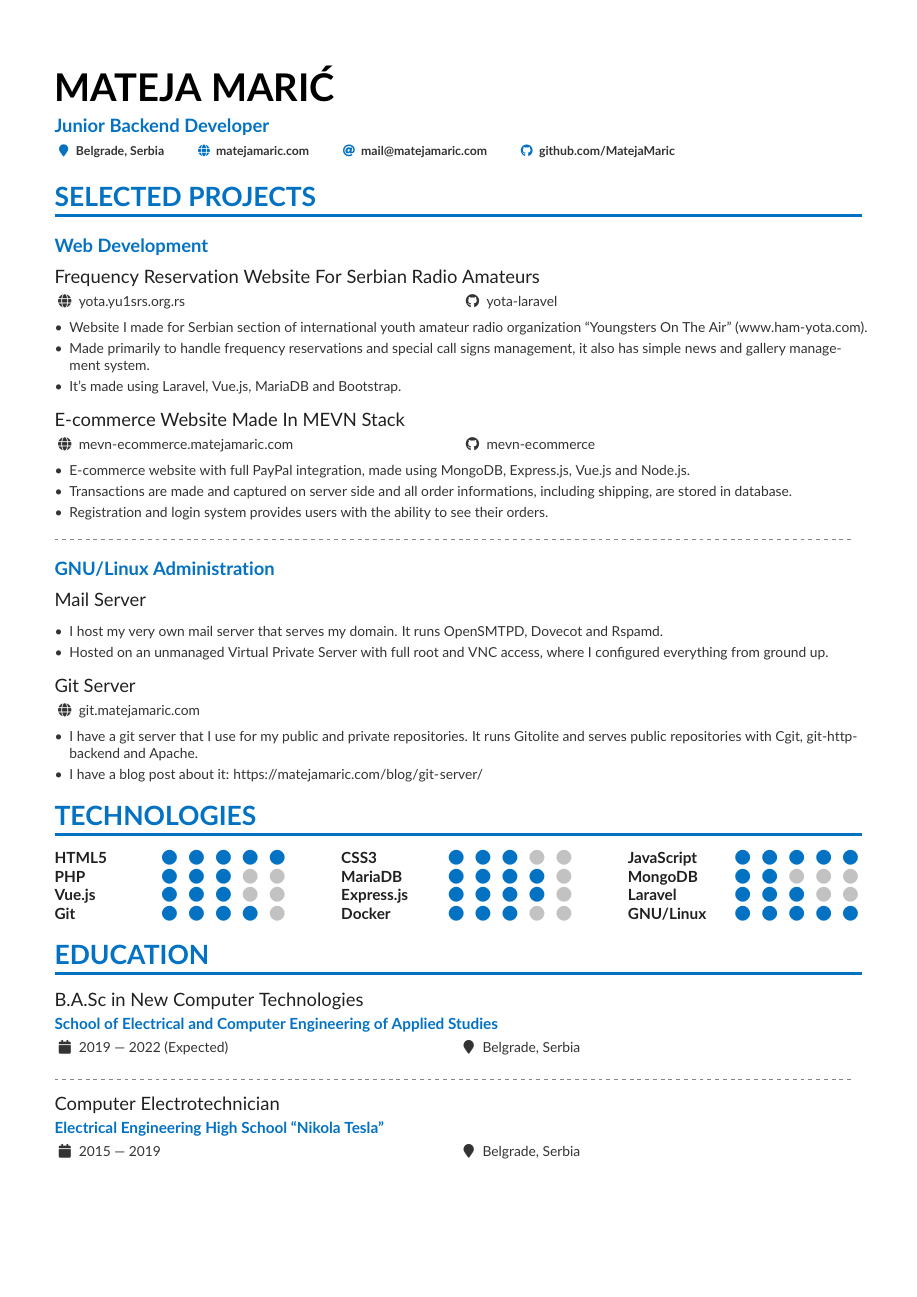
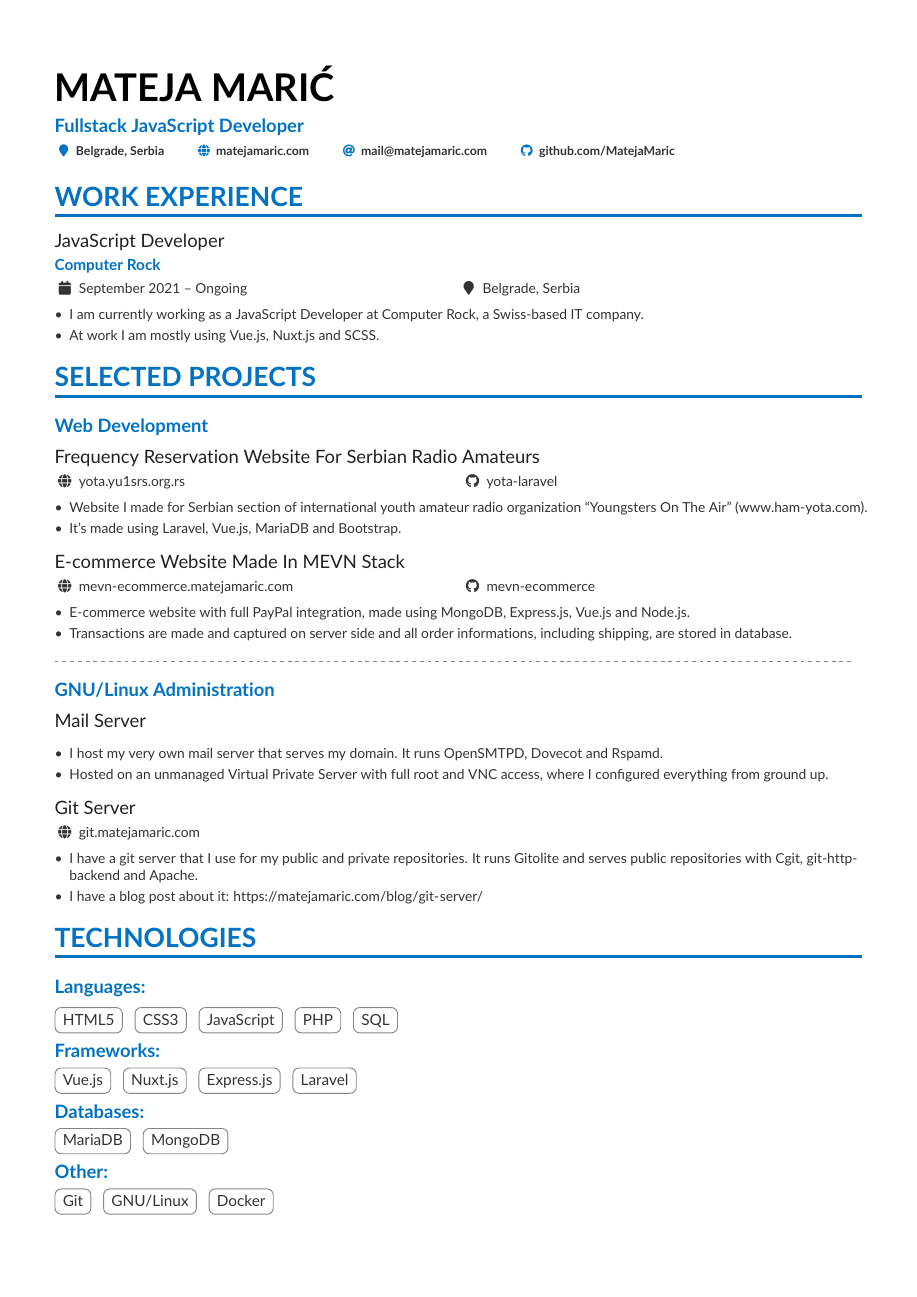
Before and after one commit to MatejaMaric/cv, a LaTeX CV (cv.tex): the whole page before the commit and page 1 of 2 after it. Compiled offline with pdfLaTeX.

Commit message:
Updating CV to reflect my current employment.

```diff
--- a/cv.tex
+++ b/cv.tex
@@ -44,7 +44,7 @@
 
 \begin{document}
 \name{Mateja Mari\'c}
-\tagline{Junior Backend Developer}
+\tagline{Fullstack JavaScript Developer}
 \personalinfo{
   \location{Belgrade, Serbia}
   \homepage{matejamaric.com}
@@ -58,6 +58,18 @@
 
 %% Depending on your tastes, you may want to make fonts of itemize environments slightly smaller
 \AtBeginEnvironment{itemize}{\small}
+%%%%%%%%%%%%%%%%%%%%%%%%%%%%%%%%%%%%%%%%%%%%%%%%%%%%%%%%%%%%%%%%%%%%%%%%%%%%%%%%
+
+
+\cvsection{Work Experience}
+
+\cvevent{JavaScript Developer}{Computer Rock}{September 2021 -- Ongoing}{Belgrade, Serbia}
+
+\begin{itemize}
+\item I am currently working as a JavaScript Developer at Computer Rock, a Swiss-based IT company.
+\item At work I am mostly using Vue.js, Nuxt.js and SCSS.
+\end{itemize}
+
 
 
 \cvsection{Selected Projects}
@@ -68,7 +80,6 @@
 
 \begin{itemize}
 \item Website I made for Serbian section of international youth amateur radio organization ``Youngsters On The Air'' (\href{https://www.ham-yota.com/}{www.ham-yota.com}).
-\item Made primarily to handle frequency reservations and special call signs management, it also has simple news and gallery management system.
 \item It's made using Laravel, Vue.js, MariaDB and Bootstrap.
 \end{itemize}
 
@@ -79,7 +90,6 @@
 \begin{itemize}
 \item E-commerce website with full PayPal integration, made using MongoDB, Express.js, Vue.js and Node.js.
 \item Transactions are made and captured on server side and all order informations, including shipping, are stored in database.
-\item Registration and login system provides users with the ability to see their orders.
 \end{itemize}
 
 \divider{}
@@ -103,32 +113,39 @@
 \end{itemize}
 
 
+
 \cvsection{Technologies}
 
-\begin{paracol}{3}
-
-  \cvskill{HTML5}{5}
-  \cvskill{PHP}{3}
-  \cvskill{Vue.js}{3}
-  \cvskill{Git}{4}
-
-  \switchcolumn{}
-
-  \cvskill{CSS3}{3}
-  \cvskill{MariaDB}{4}
-  \cvskill{Express.js}{4}
-  \cvskill{Docker}{3}
-
-  \switchcolumn{}
-
-  \cvskill{JavaScript}{5}
-  \cvskill{MongoDB}{2}
-  \cvskill{Laravel}{3}
-  \cvskill{GNU/Linux}{5}
-
-\end{paracol}
+\cvsubsection{Languages: }
+\cvtag{HTML5}
+\cvtag{CSS3}
+\cvtag{JavaScript}
+\cvtag{PHP}
+\cvtag{SQL}
 
 \smallskip
+\cvsubsection{Frameworks: }
+\cvtag{Vue.js}
+\cvtag{Nuxt.js}
+\cvtag{Express.js}
+\cvtag{Laravel}
+
+\smallskip
+\cvsubsection{Databases: }
+\cvtag{MariaDB}
+\cvtag{MongoDB}
+
+\smallskip
+\cvsubsection{Other: }
+\cvtag{Git}
+\cvtag{GNU/Linux}
+\cvtag{Docker}
+
+
+
+\pagebreak
+
+
 
 \cvsection{Education}
 
```
Also changed, not shown: cv.tex (21 more changed lines).
